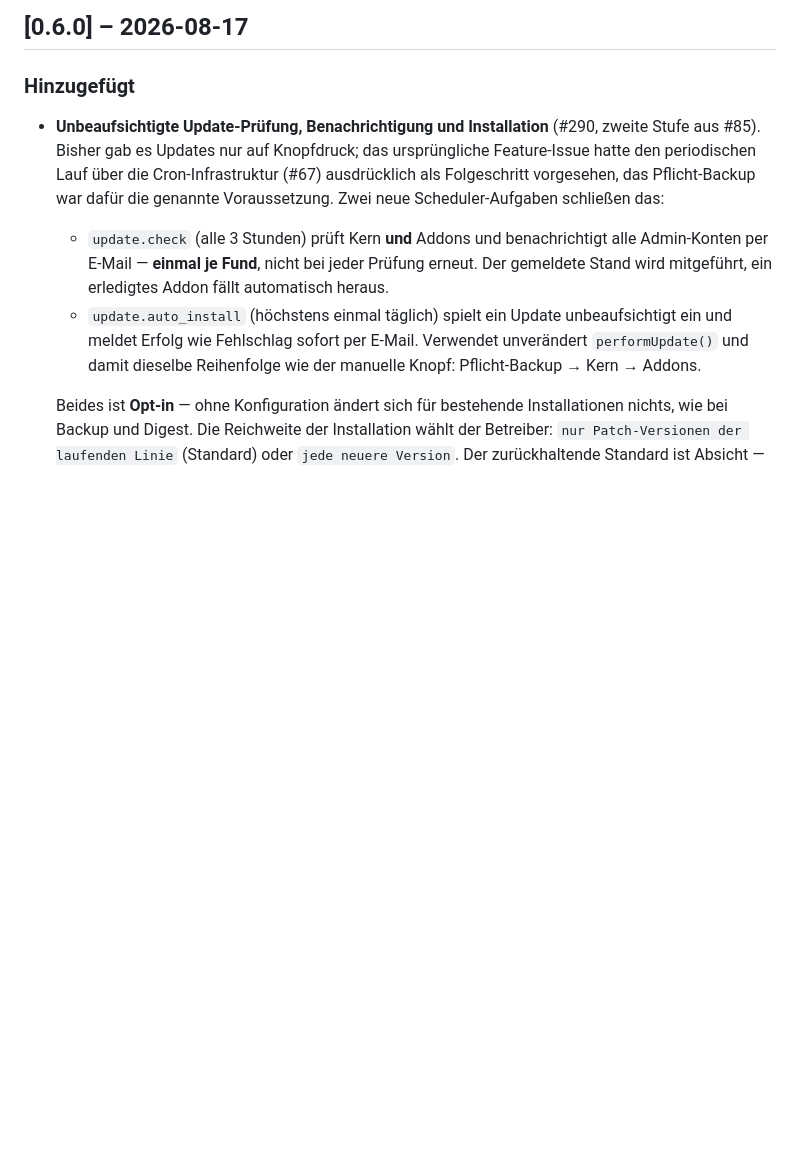
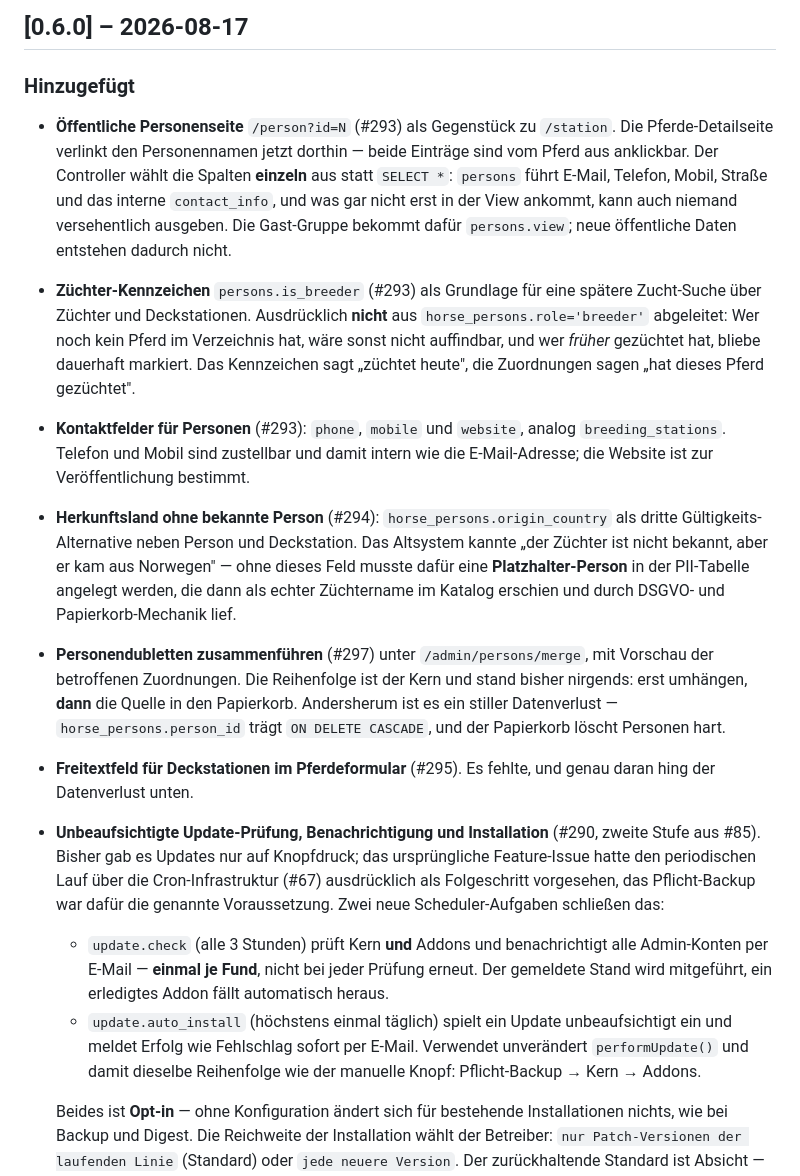
Before and after one commit to Celestial0579/Hengstverzeichnis_Framework, a Markdown page: CHANGELOG.md, the part around one of its changes. GitHub-like rendering; blank space fills up the shorter version.

```diff
--- a/CHANGELOG.md
+++ b/CHANGELOG.md
@@ -9,6 +9,41 @@ Breaking Changes sind jederzeit möglich).
 ## [0.6.0] – 2026-08-17
 
 ### Hinzugefügt
+
+- **Öffentliche Personenseite** `/person?id=N` (#293) als Gegenstück zu
+  `/station`. Die Pferde-Detailseite verlinkt den Personennamen jetzt dorthin —
+  beide Einträge sind vom Pferd aus anklickbar. Der Controller wählt die
+  Spalten **einzeln** aus statt `SELECT *`: `persons` führt E-Mail, Telefon,
+  Mobil, Straße und das interne `contact_info`, und was gar nicht erst in der
+  View ankommt, kann auch niemand versehentlich ausgeben. Die Gast-Gruppe
+  bekommt dafür `persons.view`; neue öffentliche Daten entstehen dadurch nicht.
+
+- **Züchter-Kennzeichen** `persons.is_breeder` (#293) als Grundlage für eine
+  spätere Zucht-Suche über Züchter und Deckstationen. Ausdrücklich **nicht**
+  aus `horse_persons.role='breeder'` abgeleitet: Wer noch kein Pferd im
+  Verzeichnis hat, wäre sonst nicht auffindbar, und wer *früher* gezüchtet hat,
+  bliebe dauerhaft markiert. Das Kennzeichen sagt „züchtet heute", die
+  Zuordnungen sagen „hat dieses Pferd gezüchtet".
+
+- **Kontaktfelder für Personen** (#293): `phone`, `mobile` und `website`,
+  analog `breeding_stations`. Telefon und Mobil sind zustellbar und damit
+  intern wie die E-Mail-Adresse; die Website ist zur Veröffentlichung bestimmt.
+
+- **Herkunftsland ohne bekannte Person** (#294): `horse_persons.origin_country`
+  als dritte Gültigkeits-Alternative neben Person und Deckstation. Das
+  Altsystem kannte „der Züchter ist nicht bekannt, aber er kam aus Norwegen" —
+  ohne dieses Feld musste dafür eine **Platzhalter-Person** in der PII-Tabelle
+  angelegt werden, die dann als echter Züchtername im Katalog erschien und
+  durch DSGVO- und Papierkorb-Mechanik lief.
+
+- **Personendubletten zusammenführen** (#297) unter `/admin/persons/merge`, mit
+  Vorschau der betroffenen Zuordnungen. Die Reihenfolge ist der Kern und stand
+  bisher nirgends: erst umhängen, **dann** die Quelle in den Papierkorb.
+  Andersherum ist es ein stiller Datenverlust — `horse_persons.person_id` trägt
+  `ON DELETE CASCADE`, und der Papierkorb löscht Personen hart.
+
+- **Freitextfeld für Deckstationen im Pferdeformular** (#295). Es fehlte, und
+  genau daran hing der Datenverlust unten.
 
 - **Unbeaufsichtigte Update-Prüfung, Benachrichtigung und Installation**
   (#290, zweite Stufe aus #85). Bisher gab es Updates nur auf Knopfdruck; das
```
Also changed, not shown: other parts of CHANGELOG.md (+55 -0 lines).
